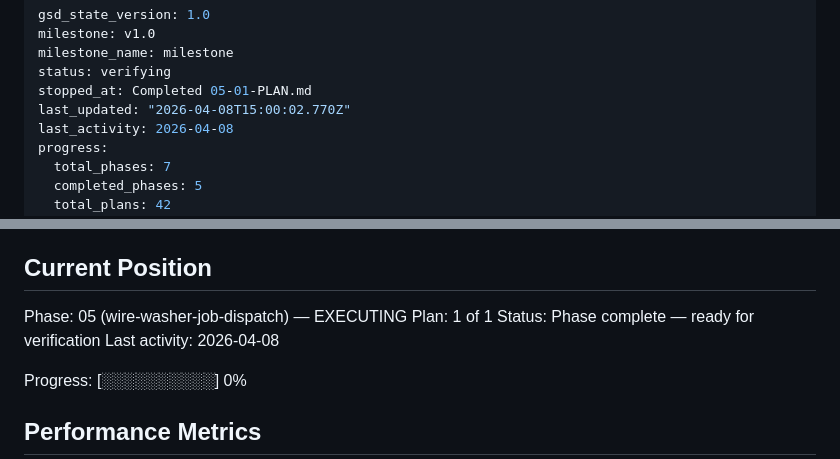
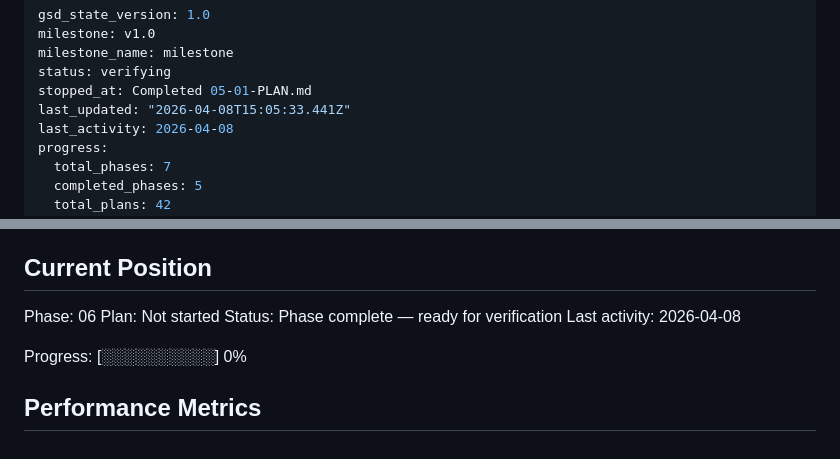
Before and after one commit to cleanly2026/cleanly, a Markdown page: .planning/STATE.md, 2 parts joined by grey strips. Rendered like a GitHub page.

Commit message:
docs(phase-05): complete phase execution

```diff
--- a/.planning/STATE.md
+++ b/.planning/STATE.md
@@ -4,7 +4,7 @@ milestone: v1.0
 milestone_name: milestone
 status: verifying
 stopped_at: Completed 05-01-PLAN.md
-last_updated: "2026-04-08T15:00:02.770Z"
+last_updated: "2026-04-08T15:05:33.441Z"
 last_activity: 2026-04-08
 progress:
   total_phases: 7
@@ -25,8 +25,8 @@ See: .planning/PROJECT.md (updated 2026-03-30)
 
 ## Current Position
 
-Phase: 05 (wire-washer-job-dispatch) — EXECUTING
-Plan: 1 of 1
+Phase: 06
+Plan: Not started
 Status: Phase complete — ready for verification
 Last activity: 2026-04-08
 
```
Also changed, not shown: 1 other file.
